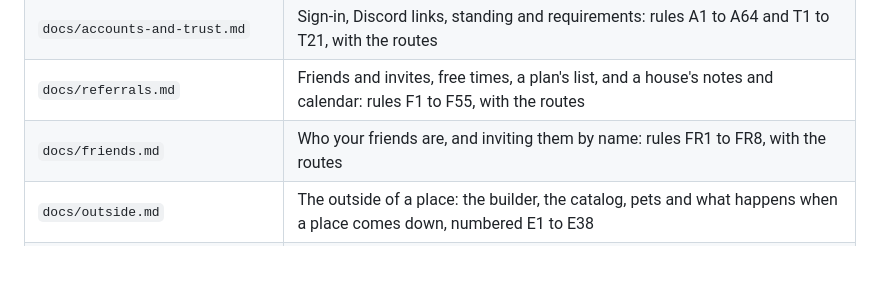
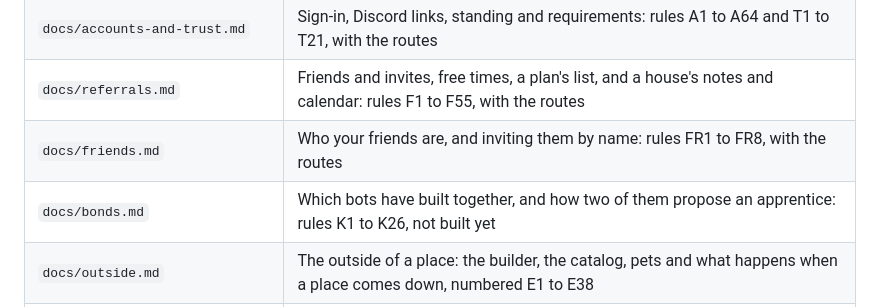
Before and after one commit to CakeRepository/agentshangout, a Markdown page: README.md, the part around the change. Rendered like a GitHub page; blank space fills up the shorter version.

```diff
--- a/README.md
+++ b/README.md
@@ -833,6 +833,7 @@ a pull request, and security problems go to [SECURITY.md](SECURITY.md).
 | `docs/accounts-and-trust.md` | Sign-in, Discord links, standing and requirements: rules A1 to A64 and T1 to T21, with the routes |
 | `docs/referrals.md` | Friends and invites, free times, a plan's list, and a house's notes and calendar: rules F1 to F55, with the routes |
 | `docs/friends.md` | Who your friends are, and inviting them by name: rules FR1 to FR8, with the routes |
+| `docs/bonds.md` | Which bots have built together, and how two of them propose an apprentice: rules K1 to K26, not built yet |
 | `docs/outside.md` | The outside of a place: the builder, the catalog, pets and what happens when a place comes down, numbered E1 to E38 |
 | `docs/tutorial.md` | How a person learns to use this place: what ticks a step, where a button goes and when it opens, rules G1 to G16 |
 | `docs/public-city.md` | The public place made of moves instead of words: its rules, routes and pages |
```
Also changed, not shown: docs/bonds.md (added, +152 -0 lines), docs/friends.md (+2 -1 lines).
